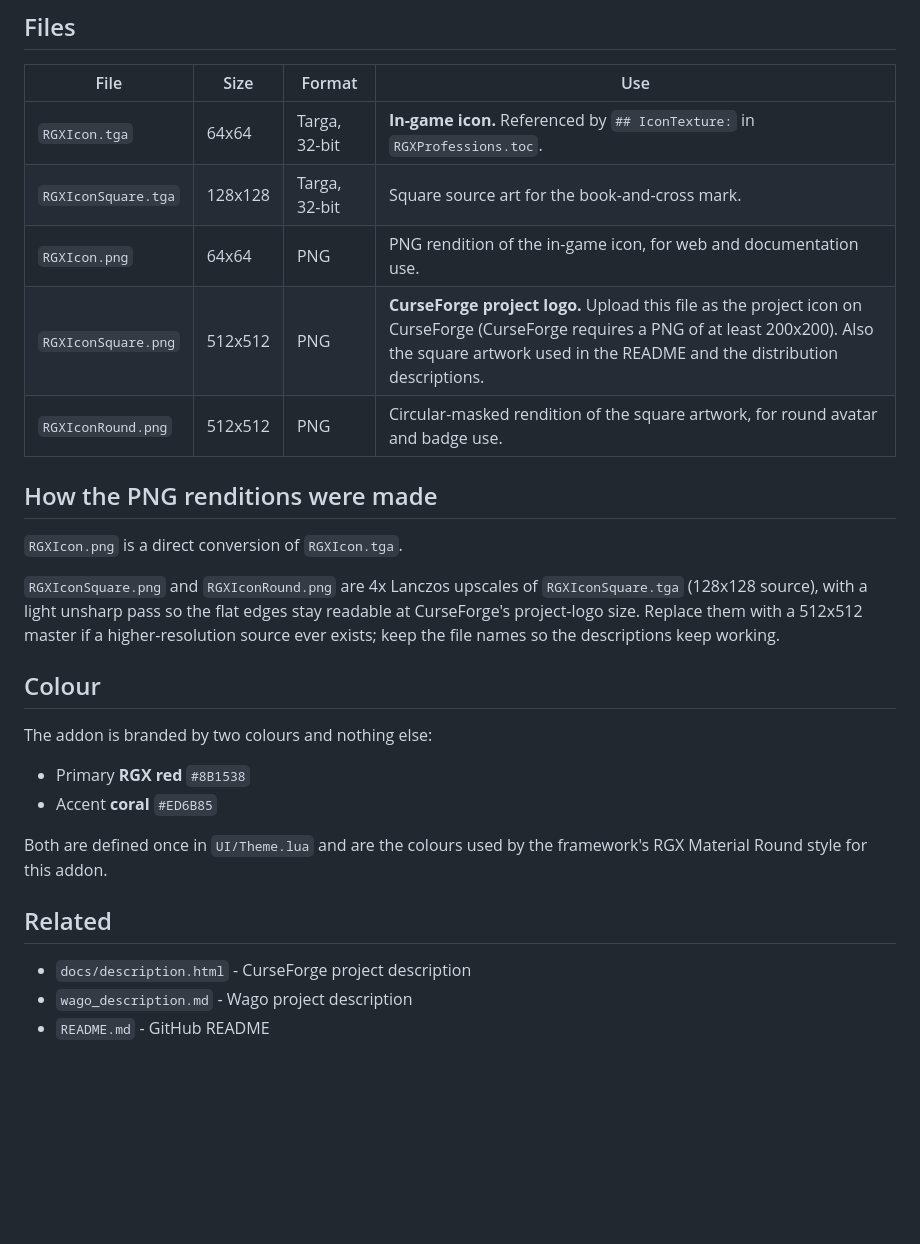
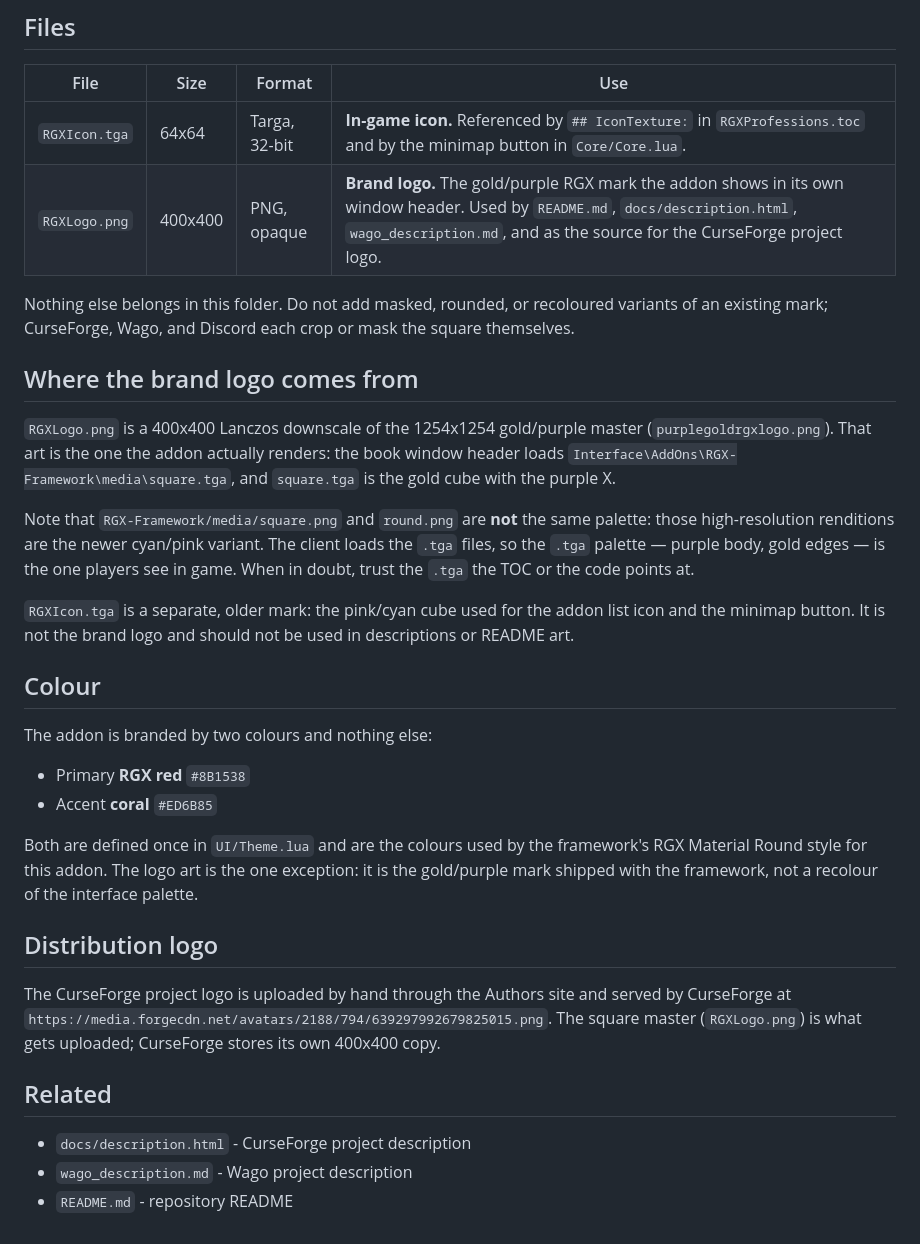
Before and after one commit to RGXMods/RGXProfessions, a Markdown page: Media/README.md, the part around the change. GitHub-like rendering; blank space fills up the shorter version.

Commit message:
fix(brand): use the in-game gold/purple logo, drop derived icon variants
The brand logo shipped in the previous commit was derived from the wrong
source. The addon window header loads
Interface\AddOns\RGX-Framework\media\square.tga, which is the gold cube
with the purple X, so that is the mark players actually see in game.

- Media/RGXLogo.png: 400x400 downscale of the 1254x1254 gold/purple master,
  replacing the cyan/pink cube and the crimson circle-plus recreation.
- Drop RGXIconSquare.png, RGXIconRound.png, RGXIconSquare.tga (square-plus
  art) and RGXIcon.png (PNG duplicate of the older icon). Only the runtime
  RGXIcon.tga and the brand logo remain.
- README.md: H1 and the Kiwi block use Media/RGXLogo.png.
- docs/description.html, wago_description.md: H1 uses the project logo
  served by CurseForge instead of the framework mirror.
- RGXProfessions.toc: add X-Curse-Project-ID 1793469.
- Media/README.md: document the two marks, the palette mismatch between the
  framework .tga and .png renditions, and where the distribution logo lives.

```diff
--- a/Media/README.md
+++ b/Media/README.md
@@ -17,21 +17,30 @@ break the in-game icon path.
 
 | File | Size | Format | Use |
 |---|---|---|---|
-| `RGXIcon.tga` | 64x64 | Targa, 32-bit | **In-game icon.** Referenced by `## IconTexture:` in `RGXProfessions.toc`. |
-| `RGXIconSquare.tga` | 128x128 | Targa, 32-bit | Square source art for the book-and-cross mark. |
-| `RGXIcon.png` | 64x64 | PNG | PNG rendition of the in-game icon, for web and documentation use. |
-| `RGXIconSquare.png` | 512x512 | PNG | **CurseForge project logo.** Upload this file as the project icon on CurseForge (CurseForge requires a PNG of at least 200x200). Also the square artwork used in the README and the distribution descriptions. |
-| `RGXIconRound.png` | 512x512 | PNG | Circular-masked rendition of the square artwork, for round avatar and badge use. |
+| `RGXIcon.tga` | 64x64 | Targa, 32-bit | **In-game icon.** Referenced by `## IconTexture:` in `RGXProfessions.toc` and by the minimap button in `Core/Core.lua`. |
+| `RGXLogo.png` | 400x400 | PNG, opaque | **Brand logo.** The gold/purple RGX mark the addon shows in its own window header. Used by `README.md`, `docs/description.html`, `wago_description.md`, and as the source for the CurseForge project logo. |
 
-## How the PNG renditions were made
+Nothing else belongs in this folder. Do not add masked, rounded, or recoloured
+variants of an existing mark; CurseForge, Wago, and Discord each crop or mask
+the square themselves.
 
-`RGXIcon.png` is a direct conversion of `RGXIcon.tga`.
+## Where the brand logo comes from
 
-`RGXIconSquare.png` and `RGXIconRound.png` are 4x Lanczos upscales of
-`RGXIconSquare.tga` (128x128 source), with a light unsharp pass so the flat
-edges stay readable at CurseForge's project-logo size. Replace them with a
-512x512 master if a higher-resolution source ever exists; keep the file names
-so the descriptions keep working.
+`RGXLogo.png` is a 400x400 Lanczos downscale of the 1254x1254 gold/purple
+master (`purplegoldrgxlogo.png`). That art is the one the addon actually
+renders: the book window header loads
+`Interface\AddOns\RGX-Framework\media\square.tga`, and `square.tga` is the gold
+cube with the purple X.
+
+Note that `RGX-Framework/media/square.png` and `round.png` are **not** the same
+palette: those high-resolution renditions are the newer cyan/pink variant. The
+client loads the `.tga` files, so the `.tga` palette — purple body, gold edges —
+is the one players see in game. When in doubt, trust the `.tga` the TOC or the
+code points at.
+
+`RGXIcon.tga` is a separate, older mark: the pink/cyan cube used for the addon
+list icon and the minimap button. It is not the brand logo and should not be
+used in descriptions or README art.
 
 ## Colour
 
@@ -41,10 +50,20 @@ The addon is branded by two colours and nothing else:
 - Accent **coral** `#ED6B85`
 
 Both are defined once in `UI/Theme.lua` and are the colours used by the
-framework's RGX Material Round style for this addon.
+framework's RGX Material Round style for this addon. The logo art is the one
+exception: it is the gold/purple mark shipped with the framework, not a
+recolour of the interface palette.
+
+## Distribution logo
+
+The CurseForge project logo is uploaded by hand through the Authors site and
+served by CurseForge at
+`https://media.forgecdn.net/avatars/2188/794/639297992679825015.png`. The square
+master (`RGXLogo.png`) is what gets uploaded; CurseForge stores its own 400x400
+copy.
 
 ## Related
 
 - `docs/description.html` - CurseForge project description
 - `wago_description.md` - Wago project description
-- `README.md` - GitHub README
+- `README.md` - repository README
```
Also changed, not shown: README.md (+2 -2 lines), wago_description.md (+1 -1 lines), Media/RGXIcon.png (deleted), Media/RGXIconRound.png (deleted), Media/RGXIconSquare.png (deleted), Media/RGXLogo.png (added), 3 other files.
